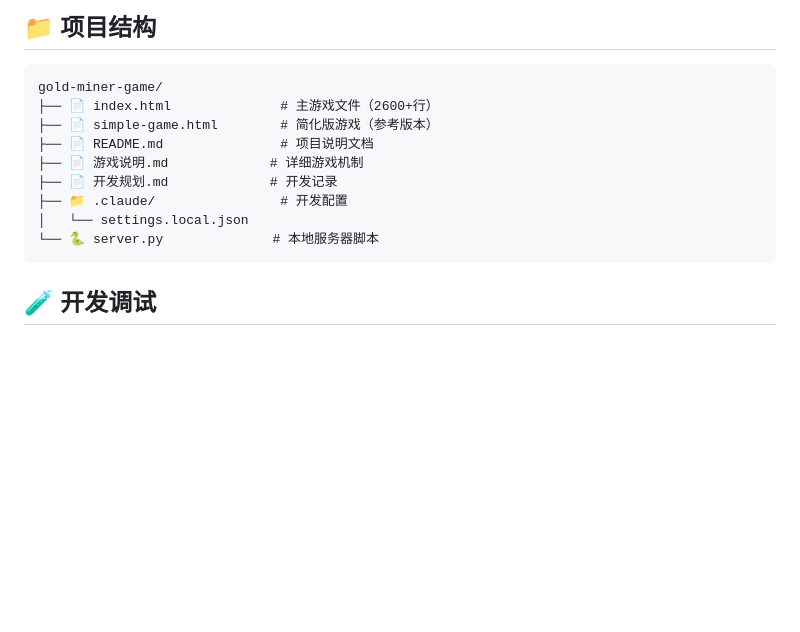
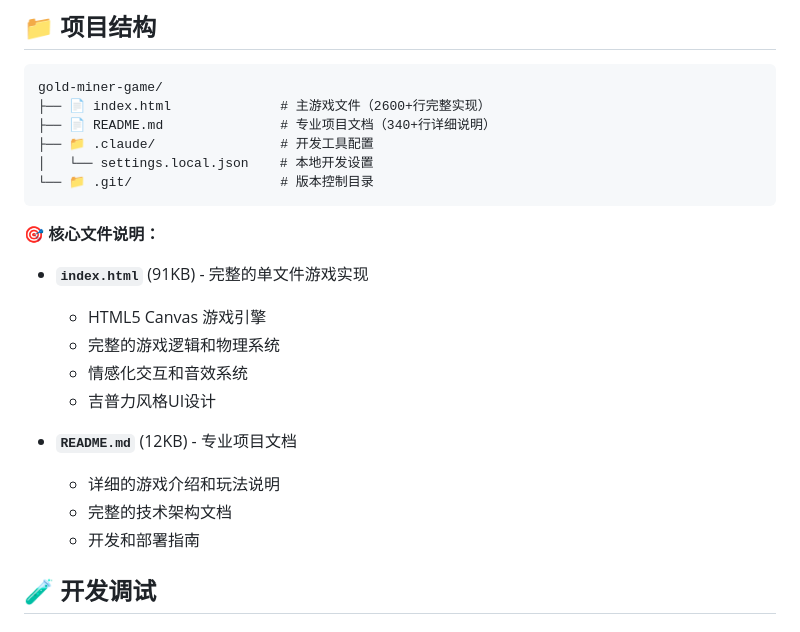
Before and after one commit to gangyincoding/Gold-Mining-Game, a Markdown page: README.md, the part around the change. Drawn GitHub-style; blank space fills up the shorter version.

Commit message:
更新README.md项目结构信息
- 移除已删除的文件（simple-game.html、游戏说明.md、开发规划.md、server.py）
- 更新为实际的项目结构，只保留核心文件
- 添加详细的文件大小和功能说明
- 突出单文件游戏实现的特点

🤖 Generated with [Claude Code](https://claude.com/claude-code)

Co-Authored-By: Claude <noreply@anthropic.com>

````diff
--- a/README.md
+++ b/README.md
@@ -227,15 +227,25 @@ if (eventType === 'failCatch' &&
 
 ```
 gold-miner-game/
-├── 📄 index.html              # 主游戏文件（2600+行）
-├── 📄 simple-game.html        # 简化版游戏（参考版本）
-├── 📄 README.md               # 项目说明文档
-├── 📄 游戏说明.md             # 详细游戏机制
-├── 📄 开发规划.md             # 开发记录
-├── 📁 .claude/                # 开发配置
-│   └── settings.local.json
-└── 🐍 server.py              # 本地服务器脚本
+├── 📄 index.html              # 主游戏文件（2600+行完整实现）
+├── 📄 README.md               # 专业项目文档（340+行详细说明）
+├── 📁 .claude/                # 开发工具配置
+│   └── settings.local.json    # 本地开发设置
+└── 📁 .git/                   # 版本控制目录
 ```
+
+**🎯 核心文件说明：**
+
+- **`index.html`** (91KB) - 完整的单文件游戏实现
+  - HTML5 Canvas 游戏引擎
+  - 完整的游戏逻辑和物理系统
+  - 情感化交互和音效系统
+  - 吉普力风格UI设计
+
+- **`README.md`** (12KB) - 专业项目文档
+  - 详细的游戏介绍和玩法说明
+  - 完整的技术架构文档
+  - 开发和部署指南
 
 ## 🧪 开发调试
 
````
